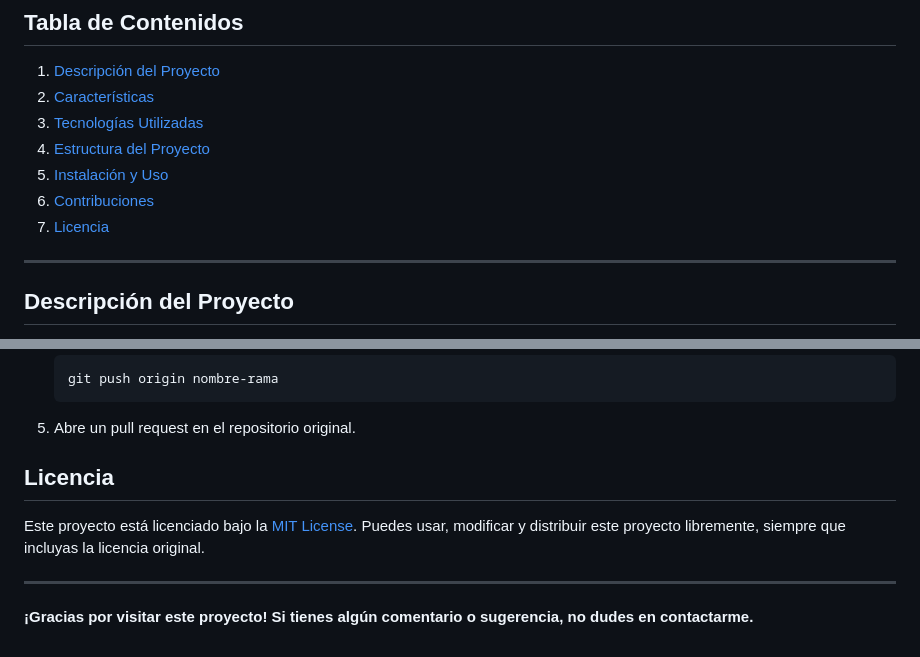
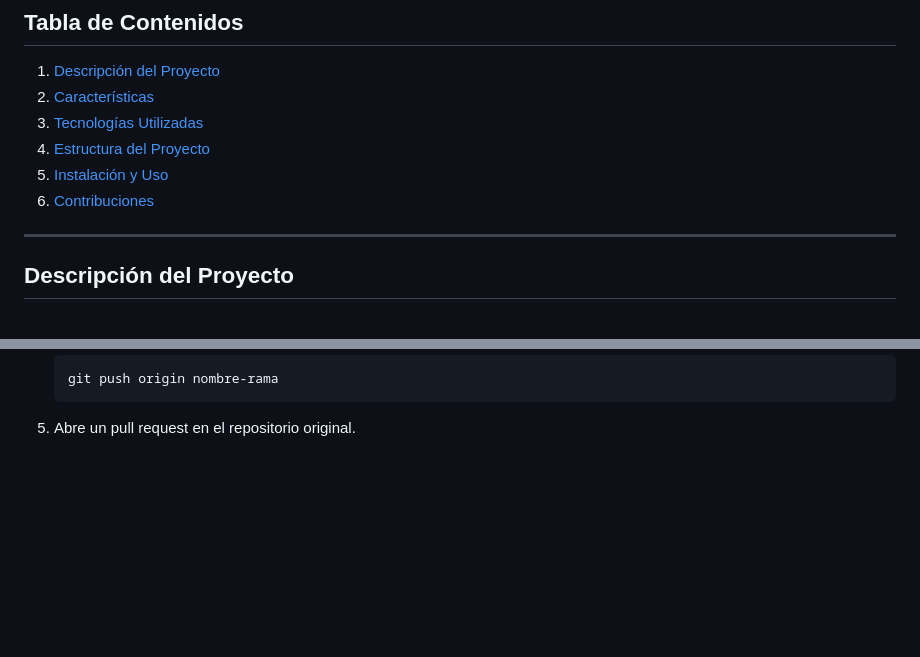
Before and after one commit to crespoc/JavaScript-Final-Project, a Markdown page: README.md, 2 parts joined by grey strips. Rendered like a GitHub page; blank space fills up the shorter version.

````diff
--- a/README.md
+++ b/README.md
@@ -10,8 +10,6 @@ Este proyecto consiste en un sistema web interactivo diseñado para mostrar info
 4. [Estructura del Proyecto](#estructura-del-proyecto)
 5. [Instalación y Uso](#instalación-y-uso)
 6. [Contribuciones](#contribuciones)
-7. [Licencia](#licencia)
-
 ---
 
 ## Descripción del Proyecto
@@ -91,11 +89,3 @@ Incluye la funcionalidad de la aplicación, como la navegación entre secciones
    git push origin nombre-rama
    ```
 5. Abre un pull request en el repositorio original.
-
-## Licencia
-
-Este proyecto está licenciado bajo la [MIT License](LICENSE). Puedes usar, modificar y distribuir este proyecto libremente, siempre que incluyas la licencia original.
-
----
-
-**¡Gracias por visitar este proyecto! Si tienes algún comentario o sugerencia, no dudes en contactarme.**
````
